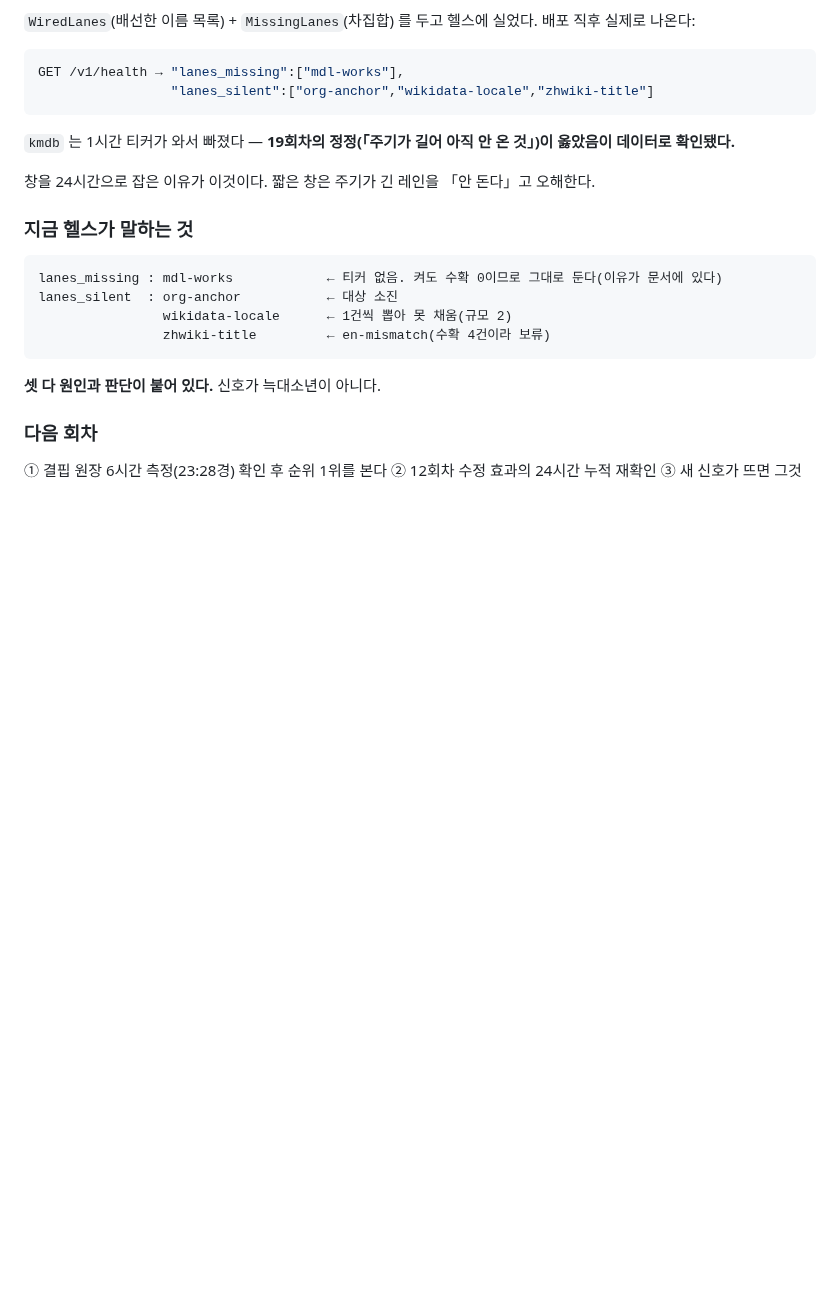
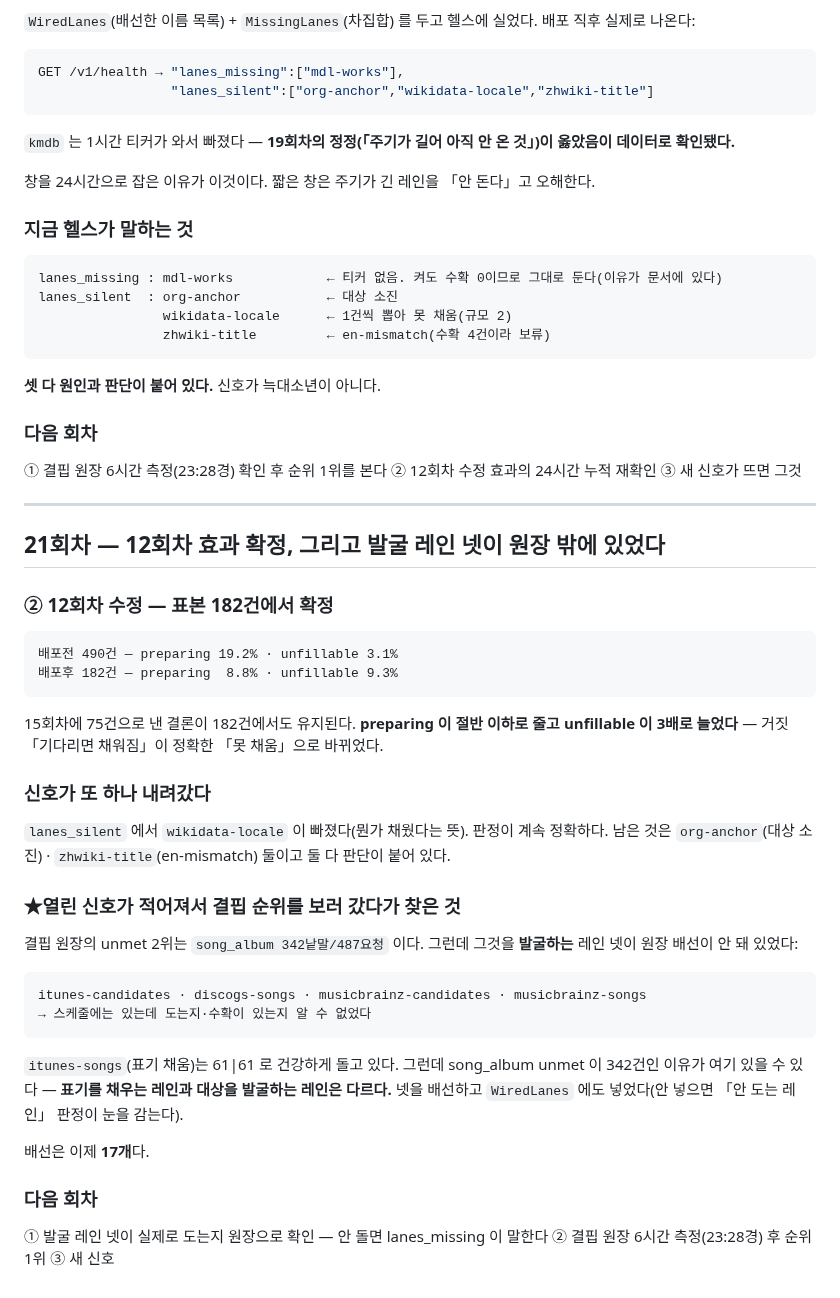
Before and after one commit to rickyjoo73/kdb, a Markdown page: docs/MONITOR_20260920.md, the part around the change. Rendered like a GitHub page; blank space fills up the shorter version.

Commit message:
docs: 21회차 — 12회차 효과 확정(182건), 발굴 레인 넷 배선
Co-Authored-By: Claude Opus 5 (1M context) <noreply@anthropic.com>

````diff
--- a/docs/MONITOR_20260920.md
+++ b/docs/MONITOR_20260920.md
@@ -1248,3 +1248,43 @@ lanes_silent  : org-anchor           ← 대상 소진
 
 ① 결핍 원장 6시간 측정(23:28경) 확인 후 순위 1위를 본다 ② 12회차 수정 효과의 24시간
 누적 재확인 ③ 새 신호가 뜨면 그것
+
+---
+
+## 21회차 — 12회차 효과 확정, 그리고 발굴 레인 넷이 원장 밖에 있었다
+
+### ② 12회차 수정 — 표본 182건에서 확정
+
+```
+배포전 490건 — preparing 19.2% · unfillable 3.1%
+배포후 182건 — preparing  8.8% · unfillable 9.3%
+```
+
+15회차에 75건으로 낸 결론이 182건에서도 유지된다. **preparing 이 절반 이하로 줄고
+unfillable 이 3배로 늘었다** — 거짓 「기다리면 채워짐」이 정확한 「못 채움」으로 바뀌었다.
+
+### 신호가 또 하나 내려갔다
+
+`lanes_silent` 에서 `wikidata-locale` 이 빠졌다(뭔가 채웠다는 뜻). 판정이 계속 정확하다.
+남은 것은 `org-anchor`(대상 소진) · `zhwiki-title`(en-mismatch) 둘이고 둘 다 판단이 붙어 있다.
+
+### ★열린 신호가 적어져서 결핍 순위를 보러 갔다가 찾은 것
+
+결핍 원장의 unmet 2위는 `song_album 342낱말/487요청` 이다. 그런데 그것을 **발굴하는**
+레인 넷이 원장 배선이 안 돼 있었다:
+
+```
+itunes-candidates · discogs-songs · musicbrainz-candidates · musicbrainz-songs
+→ 스케줄에는 있는데 도는지·수확이 있는지 알 수 없었다
+```
+
+`itunes-songs`(표기 채움)는 61|61 로 건강하게 돌고 있다. 그런데 song_album unmet 이
+342건인 이유가 여기 있을 수 있다 — **표기를 채우는 레인과 대상을 발굴하는 레인은 다르다.**
+넷을 배선하고 `WiredLanes` 에도 넣었다(안 넣으면 「안 도는 레인」 판정이 눈을 감는다).
+
+배선은 이제 **17개**다.
+
+### 다음 회차
+
+① 발굴 레인 넷이 실제로 도는지 원장으로 확인 — 안 돌면 lanes_missing 이 말한다
+② 결핍 원장 6시간 측정(23:28경) 후 순위 1위 ③ 새 신호
````
